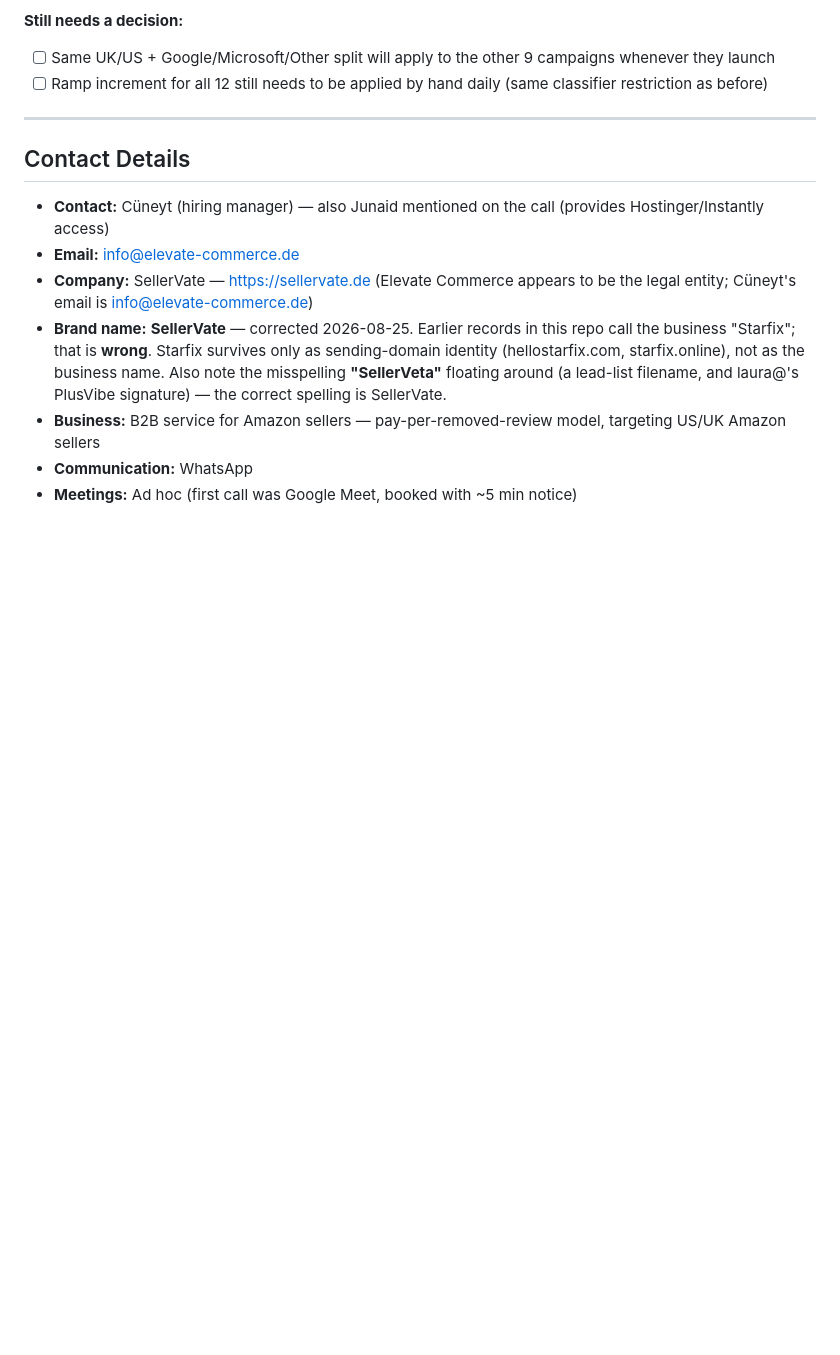
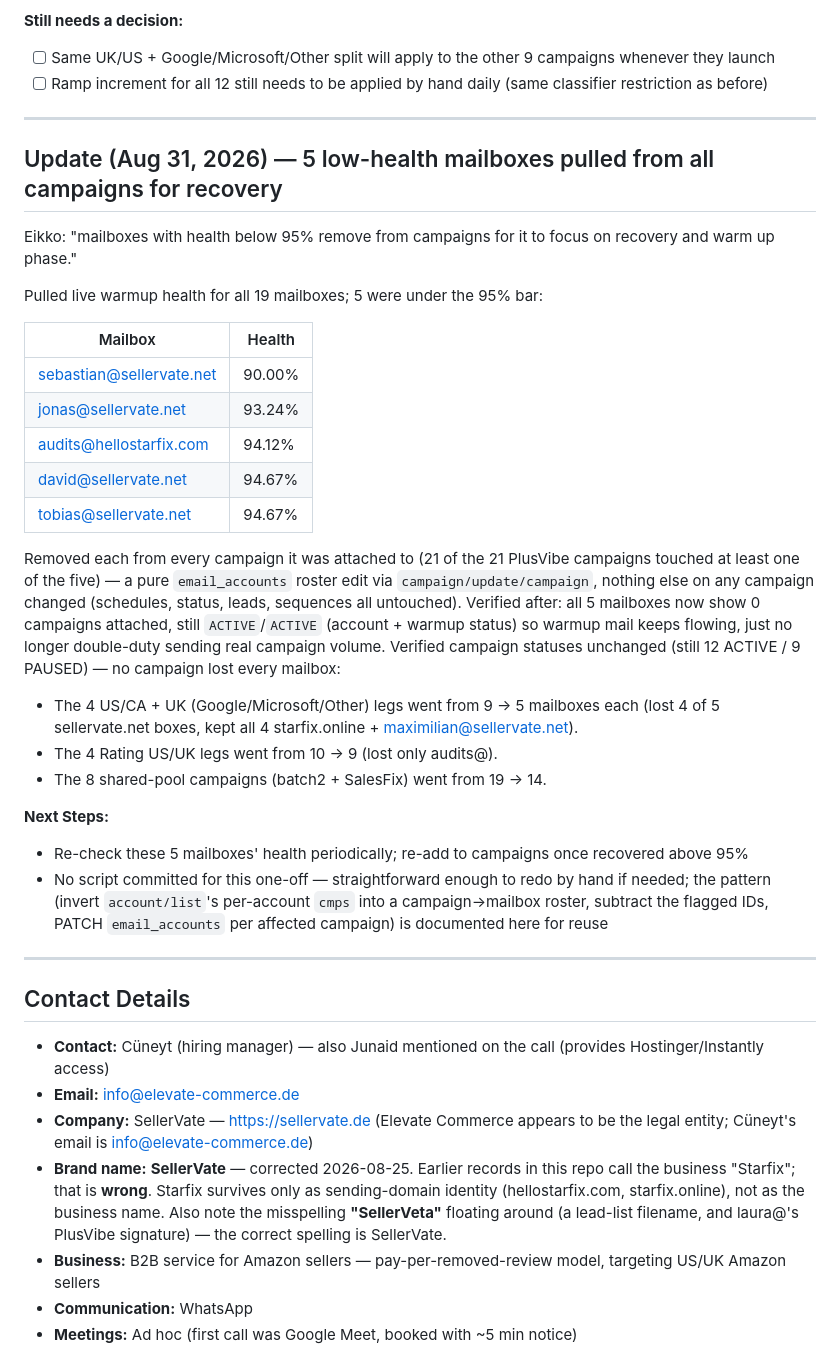
Before and after one commit to yeikkomae-work-mode/Client-Management-System, a Markdown page: CLIENT PROFILES/Cüneyt - Profile (SellerVate).md, the part around the change. GitHub-like rendering; blank space fills up the shorter version.

Commit message:
Pull 5 low-health mailboxes out of all campaigns for warmup recovery
sebastian@, jonas@sellervate.net, audits@hellostarfix.com,
david@sellervate.net, tobias@sellervate.net were all under 95%
warmup health. Removed from all 21 PlusVibe campaigns' email_accounts
rosters (nothing else changed) so they can focus purely on warmup.
Verified none of the 21 campaigns ended up with zero mailboxes.

Co-Authored-By: Claude Sonnet 5 <noreply@anthropic.com>
Claude-Session: https://claude.ai/code/session_01U4RMbmeq5zqtKfJJH3ccX2

```diff
--- a/CLIENT PROFILES/Cüneyt - Profile (SellerVate).md
+++ b/CLIENT PROFILES/Cüneyt - Profile (SellerVate).md
@@ -204,6 +204,40 @@ as before. Account now has **21 PlusVibe campaigns total** (9 untouched paused +
 **Still needs a decision:**
 - [ ] Same UK/US + Google/Microsoft/Other split will apply to the other 9 campaigns whenever they launch
 - [ ] Ramp increment for all 12 still needs to be applied by hand daily (same classifier restriction as before)
+
+---
+
+## Update (Aug 31, 2026) — 5 low-health mailboxes pulled from all campaigns for recovery
+
+Eikko: "mailboxes with health below 95% remove from campaigns for it to focus on recovery and warm up phase."
+
+Pulled live warmup health for all 19 mailboxes; 5 were under the 95% bar:
+
+| Mailbox | Health |
+|---|---|
+| sebastian@sellervate.net | 90.00% |
+| jonas@sellervate.net | 93.24% |
+| audits@hellostarfix.com | 94.12% |
+| david@sellervate.net | 94.67% |
+| tobias@sellervate.net | 94.67% |
+
+Removed each from every campaign it was attached to (21 of the 21 PlusVibe campaigns touched at least
+one of the five) — a pure `email_accounts` roster edit via `campaign/update/campaign`, nothing else on
+any campaign changed (schedules, status, leads, sequences all untouched). Verified after: all 5
+mailboxes now show 0 campaigns attached, still `ACTIVE`/`ACTIVE` (account + warmup status) so warmup
+mail keeps flowing, just no longer double-duty sending real campaign volume. Verified campaign statuses
+unchanged (still 12 ACTIVE / 9 PAUSED) — no campaign lost every mailbox:
+
+- The 4 US/CA + UK (Google/Microsoft/Other) legs went from 9 → 5 mailboxes each (lost 4 of 5
+  sellervate.net boxes, kept all 4 starfix.online + maximilian@sellervate.net).
+- The 4 Rating US/UK legs went from 10 → 9 (lost only audits@).
+- The 8 shared-pool campaigns (batch2 + SalesFix) went from 19 → 14.
+
+**Next Steps:**
+- Re-check these 5 mailboxes' health periodically; re-add to campaigns once recovered above 95%
+- No script committed for this one-off — straightforward enough to redo by hand if needed; the pattern
+  (invert `account/list`'s per-account `cmps` into a campaign→mailbox roster, subtract the flagged IDs,
+  PATCH `email_accounts` per affected campaign) is documented here for reuse
 
 ---
 
```
Also changed, not shown: OUTPUT/End-of-Day Reports/Cüneyt - End of Day Log (SellerVate).md (+22 -0 lines).
